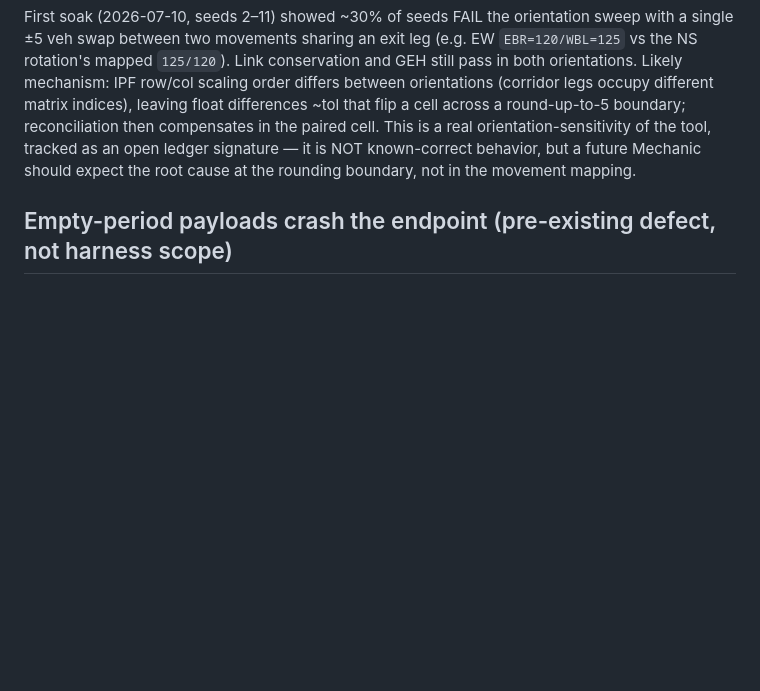
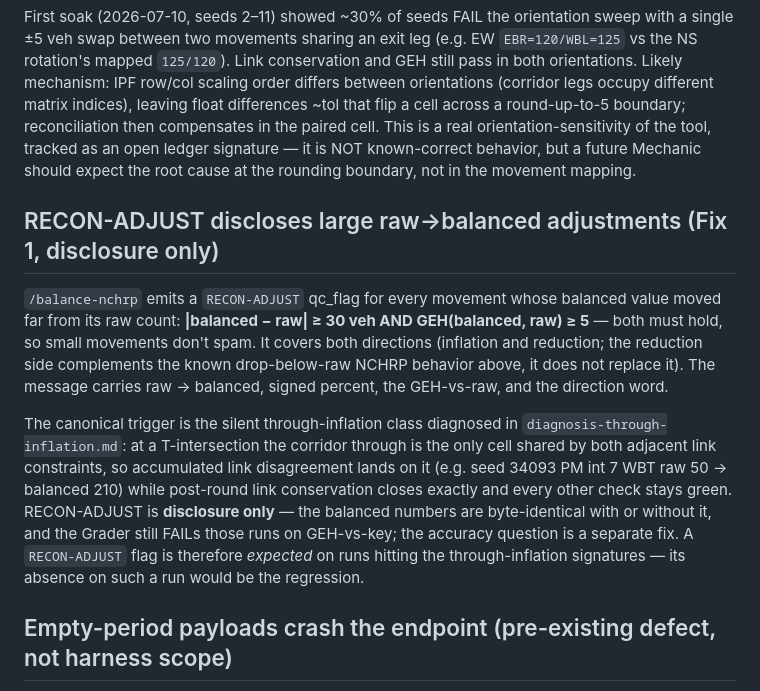
Before and after one commit to redhawkliger/demandiq, a Markdown page: harness/knowledge/known-behaviors.md, the part around the change. Rendered like a GitHub page; blank space fills up the shorter version.

```diff
--- a/harness/knowledge/known-behaviors.md
+++ b/harness/knowledge/known-behaviors.md
@@ -86,6 +86,27 @@ tool, tracked as an open ledger signature — it is NOT known-correct behavior,
 but a future Mechanic should expect the root cause at the rounding boundary,
 not in the movement mapping.
 
+## RECON-ADJUST discloses large raw→balanced adjustments (Fix 1, disclosure only)
+
+`/balance-nchrp` emits a `RECON-ADJUST` qc_flag for every movement whose
+balanced value moved far from its raw count: **|balanced − raw| ≥ 30 veh AND
+GEH(balanced, raw) ≥ 5** — both must hold, so small movements don't spam.
+It covers both directions (inflation and reduction; the reduction side
+complements the known drop-below-raw NCHRP behavior above, it does not
+replace it). The message carries raw → balanced, signed percent, the
+GEH-vs-raw, and the direction word.
+
+The canonical trigger is the silent through-inflation class diagnosed in
+`diagnosis-through-inflation.md`: at a T-intersection the corridor through is
+the only cell shared by both adjacent link constraints, so accumulated link
+disagreement lands on it (e.g. seed 34093 PM int 7 WBT raw 50 → balanced
+210) while post-round link conservation closes exactly and every other check
+stays green. RECON-ADJUST is **disclosure only** — the balanced numbers are
+byte-identical with or without it, and the Grader still FAILs those runs on
+GEH-vs-key; the accuracy question is a separate fix. A `RECON-ADJUST` flag
+is therefore *expected* on runs hitting the through-inflation signatures —
+its absence on such a run would be the regression.
+
 ## Empty-period payloads crash the endpoint (pre-existing defect, not harness scope)
 
 `/balance-nchrp` 500s (KeyError in `balance_leg_totals`) when a period has
```
Also changed, not shown: harness/knowledge/diagnosis-through-inflation.md (added, +118 -0 lines).
